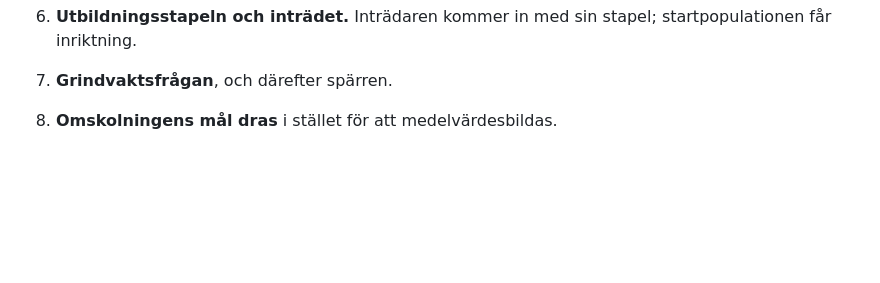
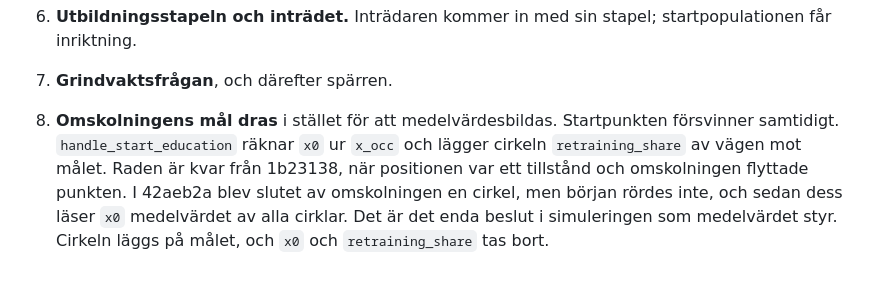
Before and after one commit to JoakimStorck/worm, a Markdown page: docs/utbildningsmodell.md, the part around the change. Rendered like a GitHub page; blank space fills up the shorter version.

```diff
--- a/docs/utbildningsmodell.md
+++ b/docs/utbildningsmodell.md
@@ -634,3 +634,10 @@ jämförs mot en baslinje med fem frön.
    startpopulationen får inriktning.
 7. **Grindvaktsfrågan**, och därefter spärren.
 8. **Omskolningens mål dras** i stället för att medelvärdesbildas.
+   Startpunkten försvinner samtidigt. `handle_start_education` räknar
+   `x0` ur `x_occ` och lägger cirkeln `retraining_share` av vägen mot
+   målet. Raden är kvar från 1b23138, när positionen var ett tillstånd och
+   omskolningen flyttade punkten. I 42aeb2a blev slutet av omskolningen en
+   cirkel, men början rördes inte, och sedan dess läser `x0` medelvärdet
+   av alla cirklar. Det är det enda beslut i simuleringen som medelvärdet
+   styr. Cirkeln läggs på målet, och `x0` och `retraining_share` tas bort.
```
Also changed, not shown: docs/individmodell.md (+38 -0 lines).
